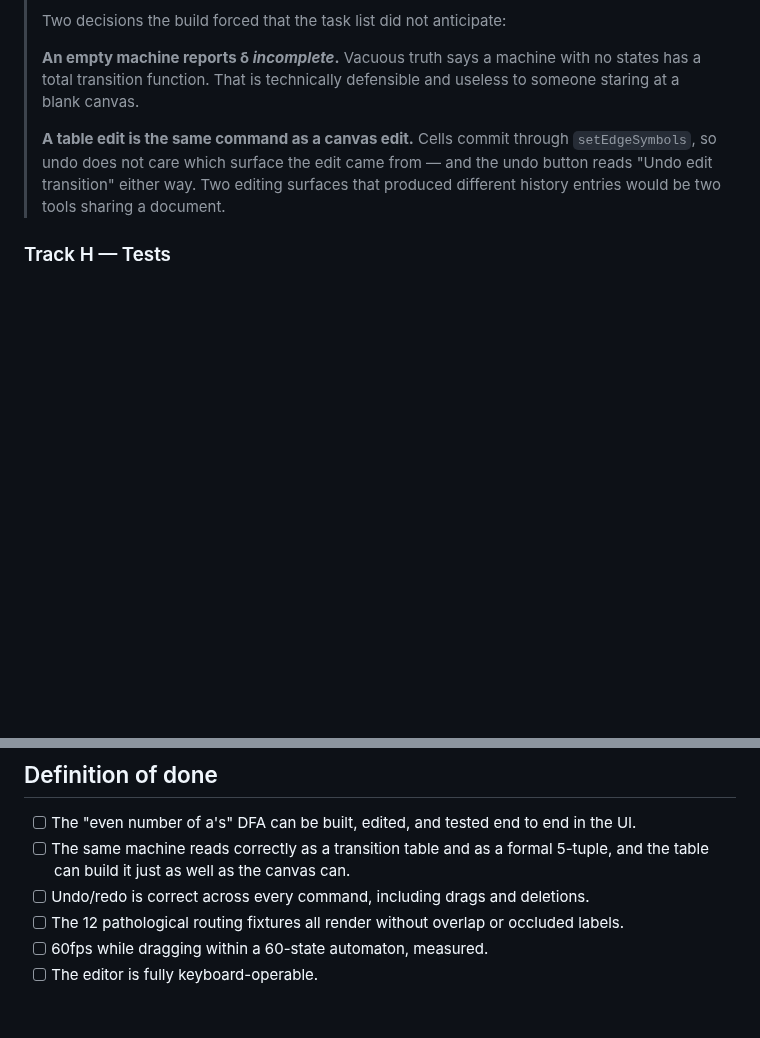
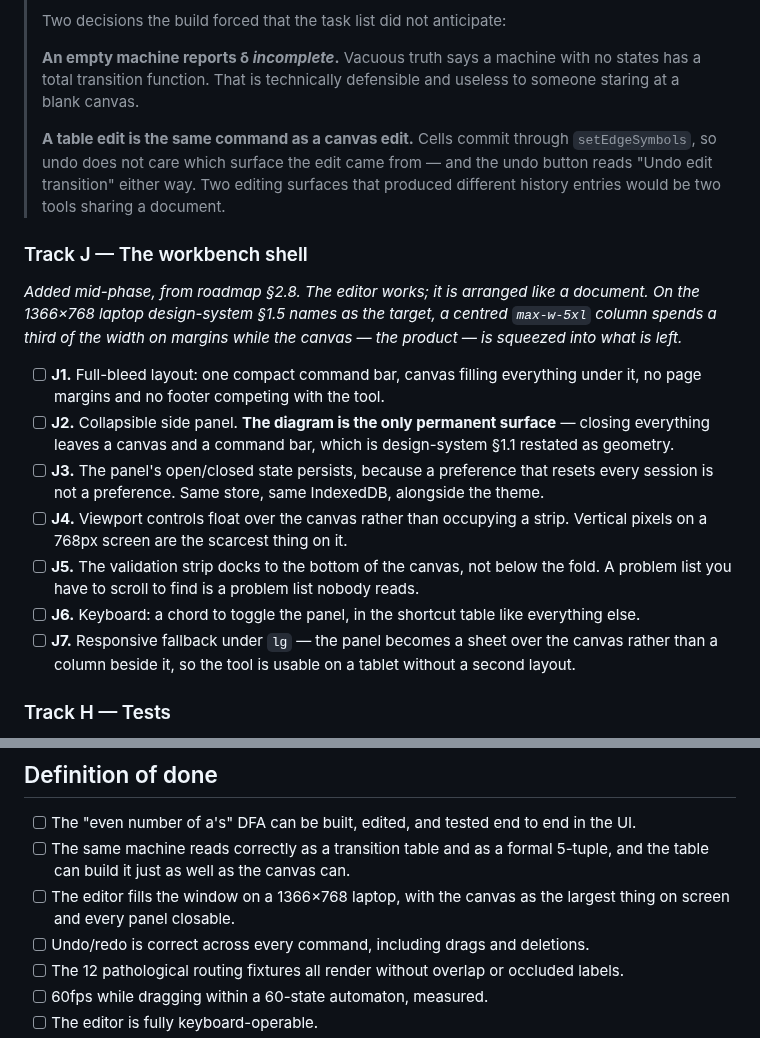
Before and after one commit to PranavShukla2/kleene, a Markdown page: docs/plan/phase-2.md, 2 parts joined by grey strips. Drawn GitHub-style; blank space fills up the shorter version.

Commit message:
plan: add Track J, the workbench shell
Seven tasks, from roadmap §2.8. The editor works and is arranged like a
document: a centred column with a header above and a footer below, which
spends a third of a 1366×768 laptop on margins while the canvas is squeezed
into what is left.

J2 carries the rule the rest follow from — the diagram is the only permanent
surface, so closing every panel leaves a canvas and a command bar. That is
design-system §1.1 ("chrome recedes; the automaton does not") stated as
geometry rather than as an aspiration.

J3 is small and easy to skip: the panel's open state has to persist, because a
preference that resets every session is not a preference. It goes in the same
store as the theme.

J5 moves the validation strip against the canvas. A problem list below the
fold is a problem list nobody reads, which makes the whole of Track E's work
conditional on the window being tall enough.

Definition of done gains a line, since "it works" and "it is usable on the
machine in the lab" were not the same claim.

```diff
--- a/docs/plan/phase-2.md
+++ b/docs/plan/phase-2.md
@@ -304,6 +304,27 @@ three. The data is already in the document — this is presentation, and it is c
 > transition" either way. Two editing surfaces that produced different history entries would be
 > two tools sharing a document.
 
+### Track J — The workbench shell
+
+*Added mid-phase, from roadmap §2.8. The editor works; it is arranged like a document. On the
+1366×768 laptop design-system §1.5 names as the target, a centred `max-w-5xl` column spends a
+third of the width on margins while the canvas — the product — is squeezed into what is left.*
+
+- [ ] **J1.** Full-bleed layout: one compact command bar, canvas filling everything under it,
+      no page margins and no footer competing with the tool.
+- [ ] **J2.** Collapsible side panel. **The diagram is the only permanent surface** — closing
+      everything leaves a canvas and a command bar, which is design-system §1.1 restated as
+      geometry.
+- [ ] **J3.** The panel's open/closed state persists, because a preference that resets every
+      session is not a preference. Same store, same IndexedDB, alongside the theme.
+- [ ] **J4.** Viewport controls float over the canvas rather than occupying a strip. Vertical
+      pixels on a 768px screen are the scarcest thing on it.
+- [ ] **J5.** The validation strip docks to the bottom of the canvas, not below the fold. A
+      problem list you have to scroll to find is a problem list nobody reads.
+- [ ] **J6.** Keyboard: a chord to toggle the panel, in the shortcut table like everything else.
+- [ ] **J7.** Responsive fallback under `lg` — the panel becomes a sheet over the canvas rather
+      than a column beside it, so the tool is usable on a tablet without a second layout.
+
 ### Track H — Tests
 
 - [ ] **H1.** Vitest over the command stack: every command's `invert` restores state exactly.
@@ -320,6 +341,8 @@ three. The data is already in the document — this is presentation, and it is c
 - [ ] The "even number of a's" DFA can be built, edited, and tested end to end in the UI.
 - [ ] The same machine reads correctly as a transition table and as a formal 5-tuple, and the
       table can build it just as well as the canvas can.
+- [ ] The editor fills the window on a 1366×768 laptop, with the canvas as the largest thing
+      on screen and every panel closable.
 - [ ] Undo/redo is correct across every command, including drags and deletions.
 - [ ] The 12 pathological routing fixtures all render without overlap or occluded labels.
 - [ ] 60fps while dragging within a 60-state automaton, measured.
```
